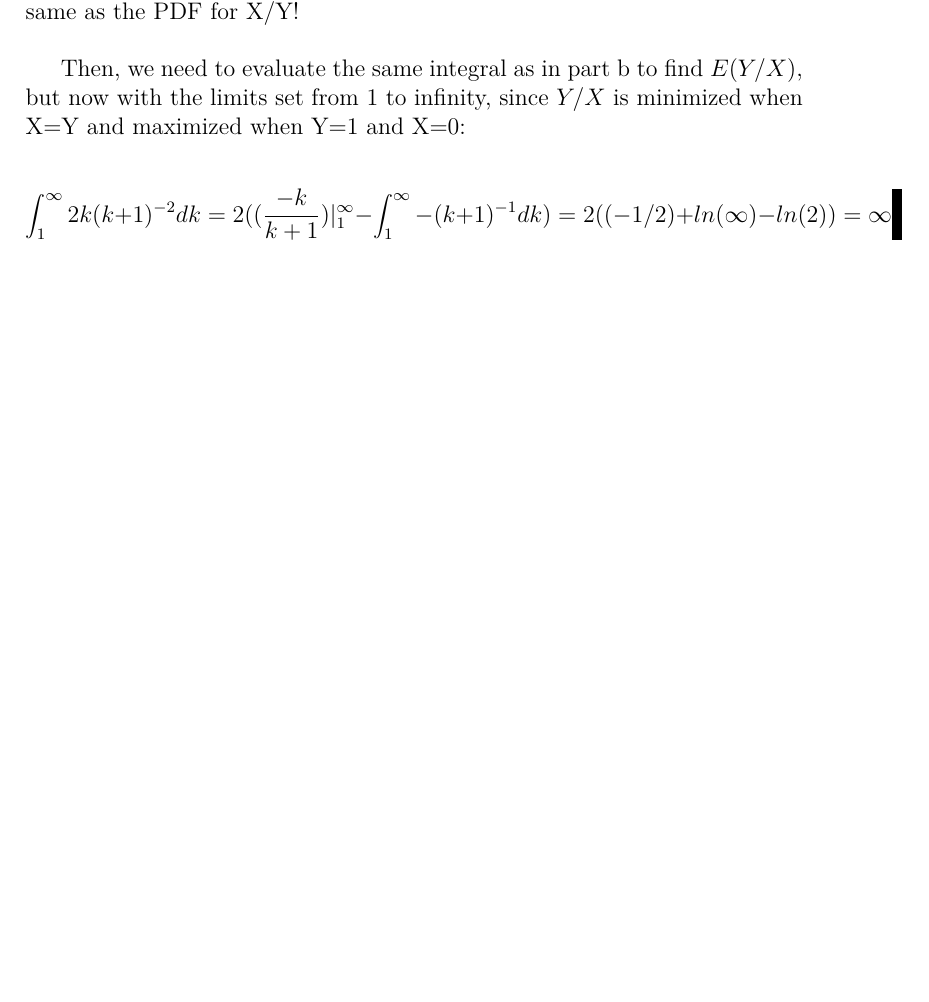
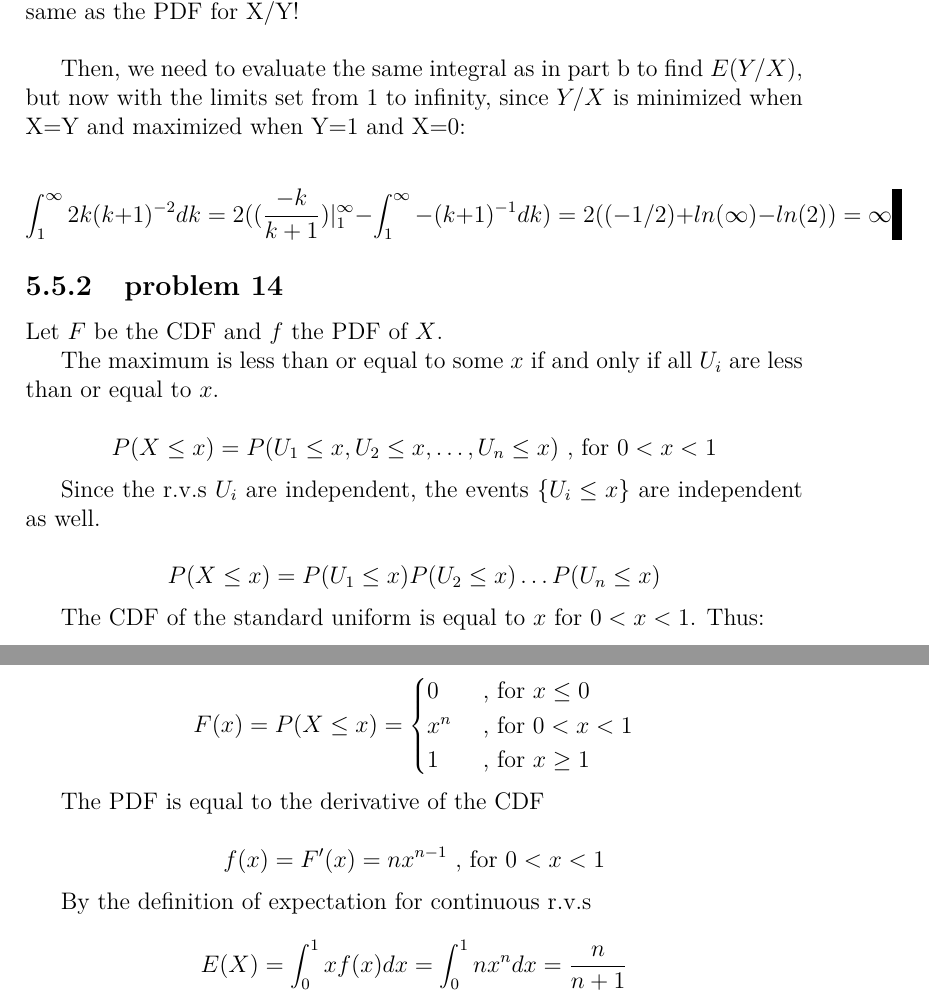
Before and after one commit to fifthist/Introduction-To-Probability-Blitzstein-Solutions, a LaTeX book (src/index.tex, which reads src/chapters/5/sections/uniform_and_universality/index.tex, src/chapters/5/sections/uniform_and_universality/problems/14.tex): part of page 119 of 120 before the commit and two parts of pages 119 and 120 of 121 after it, the two joined at a grey line, cut so that both start at the same text, the shorter picture padded with empty space. Compiled offline with pdfLaTeX.

Commit message:
add solution to problem 5.14

```diff
--- a/src/chapters/5/sections/uniform_and_universality/index.tex
+++ b/src/chapters/5/sections/uniform_and_universality/index.tex
@@ -2,3 +2,5 @@
 
 \subsection{problem 13}
 \input{problems/13}
+\subsection{problem 14}
+\input{problems/14}
--- /dev/null
+++ b/src/chapters/5/sections/uniform_and_universality/problems/14.tex
@@ -0,0 +1,37 @@
+Let $F$ be the CDF and $f$ the PDF of $X$.
+
+The maximum is less than or equal to some $x$ if and only if all $U_i$ are less than or equal to $x$.
+
+$$
+P(X \le x) = P(U_1 \le x, U_2 \le x, \dots, U_n \le x) \text{ , for } 0<x<1
+$$
+
+Since the r.v.s $U_i$ are independent, the events $\{ U_i \le x \}$ are independent as well.
+
+$$
+P(X \le x) = P(U_1 \le x) P(U_2 \le x) \dots P(U_n \le x)
+$$
+
+The CDF of the standard uniform is equal to $x$ for $0<x<1$. Thus:
+
+$$
+F(x) = P(X \le x) =
+\begin{cases}
+0   &\text{ , for } x \le 0 \\
+x^n &\text{ , for } 0 < x < 1 \\
+1   &\text{ , for } x \ge 1
+\end{cases}
+$$
+
+
+The PDF is equal to the derivative of the CDF
+
+$$
+f(x) = F'(x) = n x^{n-1} \text{ , for } 0 < x < 1
+$$
+
+By the definition of expectation for continuous r.v.s
+
+$$
+E(X) = \int_0^1 x f(x) dx = \int_0^1 n x^n dx = \frac{n}{n+1}
+$$
```
